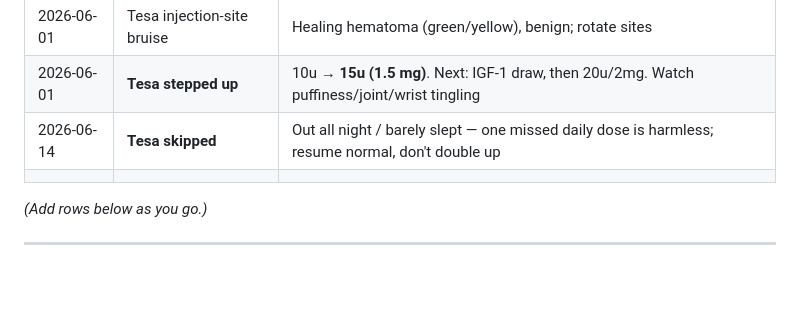
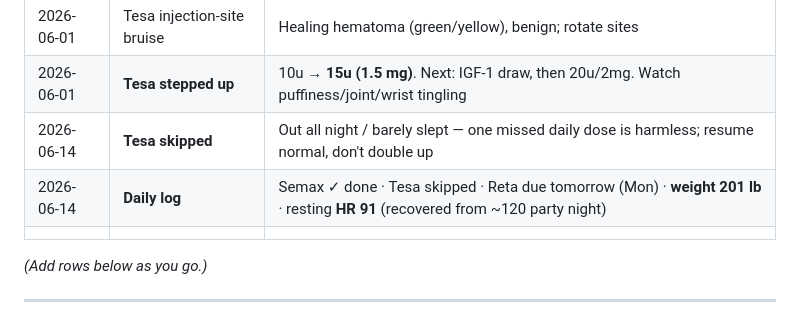
Before and after one commit to jjrpro/Code, a Markdown page: ops/sessions/2026-06-01-peptide-protocol-log.md, the part around the change. Rendered like a GitHub page; blank space fills up the shorter version.

Commit message:
Log 2026-06-14 daily: Semax done, Tesa skipped, 201 lb, HR 91

```diff
--- a/ops/sessions/2026-06-01-peptide-protocol-log.md
+++ b/ops/sessions/2026-06-01-peptide-protocol-log.md
@@ -37,6 +37,7 @@ final 15 lb to protect muscle + reduce gallstone risk.
 | 2026-06-01 | Tesa injection-site bruise | Healing hematoma (green/yellow), benign; rotate sites |
 | 2026-06-01 | **Tesa stepped up** | 10u → **15u (1.5 mg)**. Next: IGF-1 draw, then 20u/2mg. Watch puffiness/joint/wrist tingling |
 | 2026-06-14 | **Tesa skipped** | Out all night / barely slept — one missed daily dose is harmless; resume normal, don't double up |
+| 2026-06-14 | **Daily log** | Semax ✓ done · Tesa skipped · Reta due tomorrow (Mon) · **weight 201 lb** · resting **HR 91** (recovered from ~120 party night) |
 | | | |
 
 *(Add rows below as you go.)*
```
